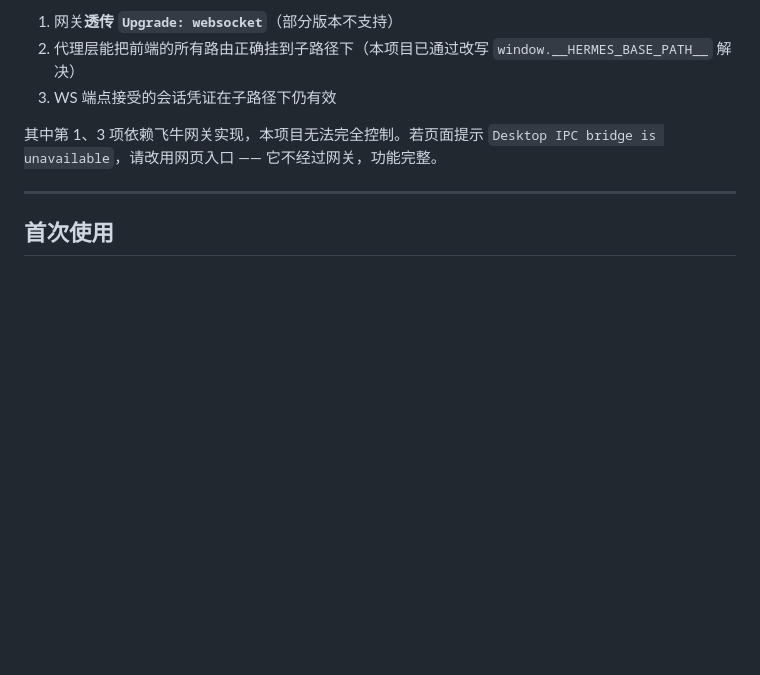
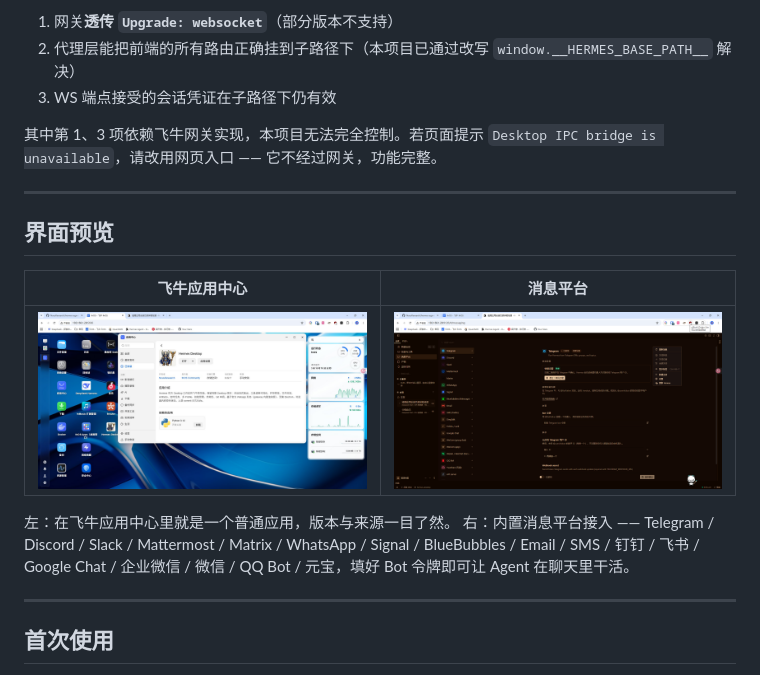
Before and after one commit to sfy2022/fnos-hermes-desktop, a Markdown page: README.md, the part around the change. GitHub-like rendering; pictures changed too: docs/screenshots/app-center.jpg (added), docs/screenshots/messaging.png (added); blank space fills up the shorter version.

Commit message:
docs: README 增加界面预览（应用中心 + 消息平台）
两张实机截图放进 docs/screenshots/：
* app-center.jpg  —— 飞牛应用中心里的安装态（版本/来源/开发者信息）
* messaging.png   —— 消息平台接入面板（Telegram/Discord/飞书等 18 个渠道）

README 新增「界面预览」章节，配一句说明用途。

```diff
--- a/README.md
+++ b/README.md
@@ -52,6 +52,19 @@ Desktop 工作区依赖一条 WebSocket（前端称之为 *Desktop IPC bridge*
 
 其中第 1、3 项依赖飞牛网关实现，本项目无法完全控制。若页面提示
 `Desktop IPC bridge is unavailable`，请改用网页入口 —— 它不经过网关，功能完整。
+
+---
+
+## 界面预览
+
+| 飞牛应用中心 | 消息平台 |
+|---|---|
+| ![应用中心](docs/screenshots/app-center.jpg) | ![消息平台](docs/screenshots/messaging.png) |
+
+左：在飞牛应用中心里就是一个普通应用，版本与来源一目了然。
+右：内置消息平台接入 —— Telegram / Discord / Slack / Mattermost / Matrix /
+WhatsApp / Signal / BlueBubbles / Email / SMS / 钉钉 / 飞书 / Google Chat /
+企业微信 / 微信 / QQ Bot / 元宝，填好 Bot 令牌即可让 Agent 在聊天里干活。
 
 ---
 
```
